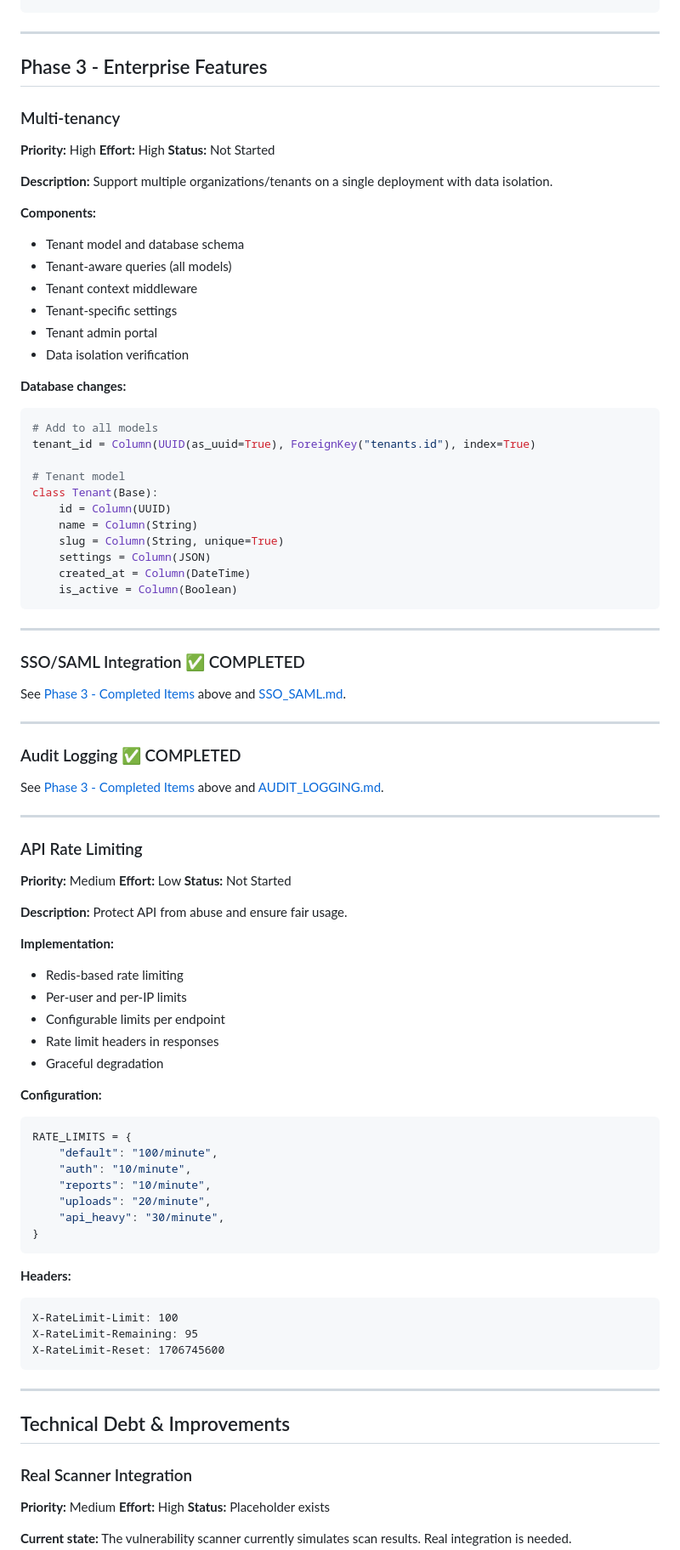
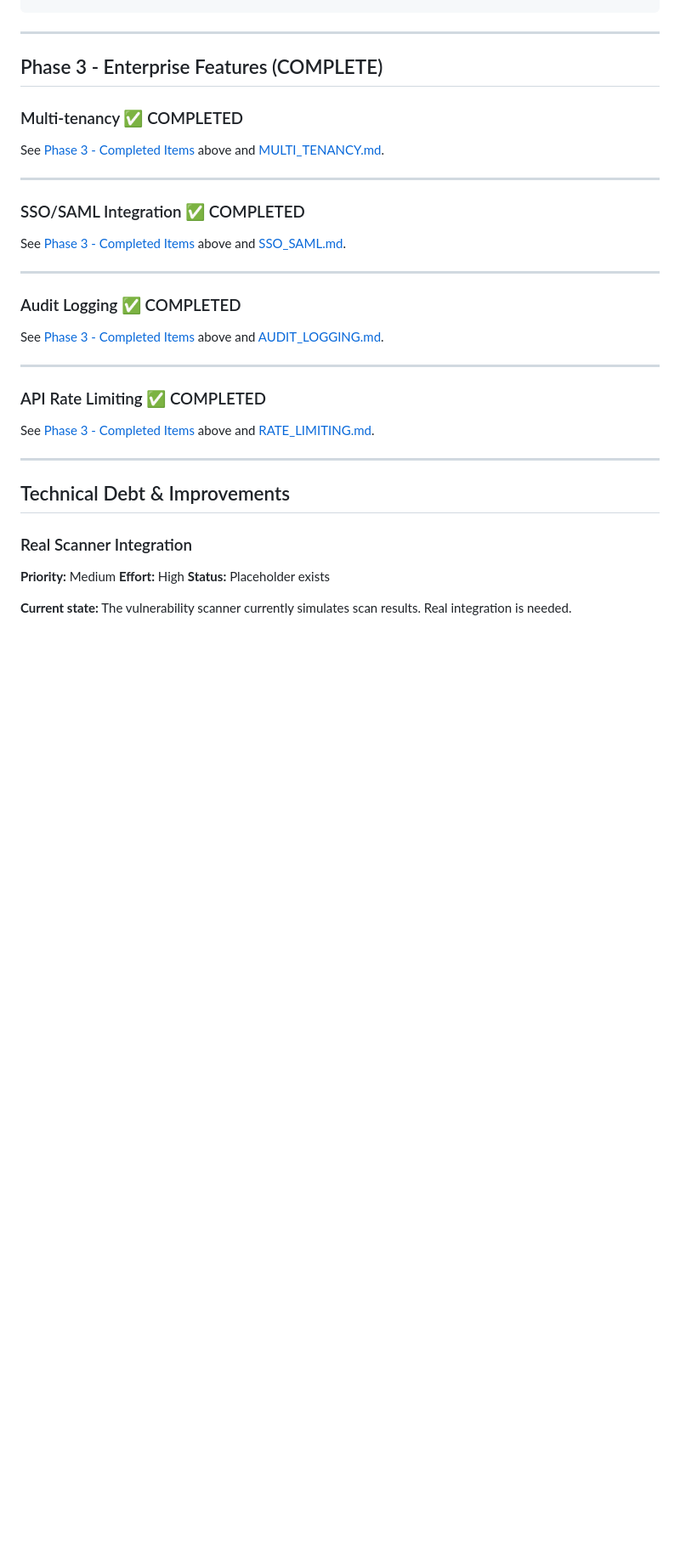
Before and after one commit to fbarquez/cyberops-companion, a Markdown page: docs/FUTURE_ROADMAP.md, the part around one of its changes. Shown at 85% size. Drawn GitHub-style; blank space fills up the shorter version.

````diff
--- a/docs/FUTURE_ROADMAP.md
+++ b/docs/FUTURE_ROADMAP.md
@@ -145,39 +163,11 @@ apps/api/src/ml/
 
 ---
 
-## Phase 3 - Enterprise Features
+## Phase 3 - Enterprise Features (COMPLETE)
 
-### Multi-tenancy
+### Multi-tenancy ✅ COMPLETED
 
-**Priority:** High
-**Effort:** High
-**Status:** Not Started
-
-**Description:**
-Support multiple organizations/tenants on a single deployment with data isolation.
-
-**Components:**
-- Tenant model and database schema
-- Tenant-aware queries (all models)
-- Tenant context middleware
-- Tenant-specific settings
-- Tenant admin portal
-- Data isolation verification
-
-**Database changes:**
-```python
-# Add to all models
-tenant_id = Column(UUID(as_uuid=True), ForeignKey("tenants.id"), index=True)
-
-# Tenant model
-class Tenant(Base):
-    id = Column(UUID)
-    name = Column(String)
-    slug = Column(String, unique=True)
-    settings = Column(JSON)
-    created_at = Column(DateTime)
-    is_active = Column(Boolean)
-```
+See [Phase 3 - Completed Items](#phase-3---completed-items) above and [MULTI_TENANCY.md](./features/MULTI_TENANCY.md).
 
 ---
 
@@ -193,39 +183,9 @@ See [Phase 3 - Completed Items](#phase-3---completed-items) above and [AUDIT_LOG
 
 ---
 
-### API Rate Limiting
+### API Rate Limiting ✅ COMPLETED
 
-**Priority:** Medium
-**Effort:** Low
-**Status:** Not Started
-
-**Description:**
-Protect API from abuse and ensure fair usage.
-
-**Implementation:**
-- Redis-based rate limiting
-- Per-user and per-IP limits
-- Configurable limits per endpoint
-- Rate limit headers in responses
-- Graceful degradation
-
-**Configuration:**
-```python
-RATE_LIMITS = {
-    "default": "100/minute",
-    "auth": "10/minute",
-    "reports": "10/minute",
-    "uploads": "20/minute",
-    "api_heavy": "30/minute",
-}
-```
-
-**Headers:**
-```
-X-RateLimit-Limit: 100
-X-RateLimit-Remaining: 95
-X-RateLimit-Reset: 1706745600
-```
+See [Phase 3 - Completed Items](#phase-3---completed-items) above and [RATE_LIMITING.md](./features/RATE_LIMITING.md).
 
 ---
 
````
Also changed, not shown: other parts of docs/FUTURE_ROADMAP.md (+19 -1 lines), docs/CHANGELOG.md (+80 -3 lines), docs/PROJECT_STATUS.md (+16 -11 lines).
